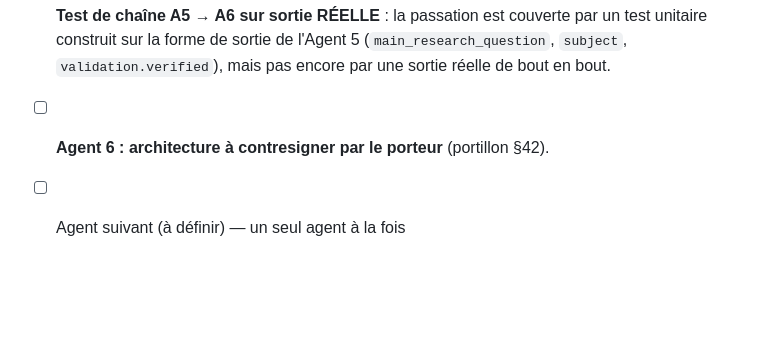
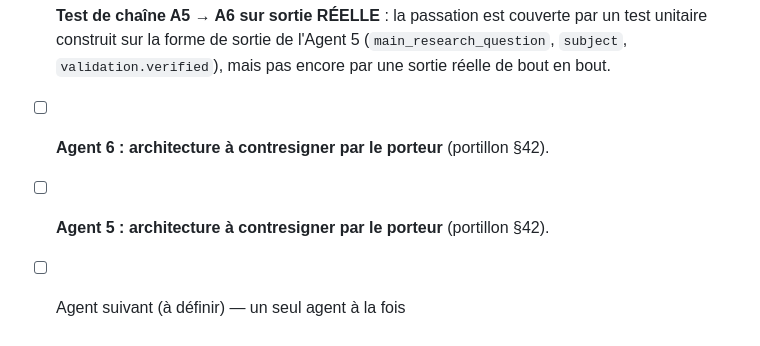
Before and after one commit to nnnnnnn66/memo-platform, a Markdown page: README.md, the part around the change. Drawn GitHub-style; blank space fills up the shorter version.

Commit message:
docs(readme): conserver le point portillon §42 de l'Agent 5 en plus de l'Agent 6

```diff
--- a/README.md
+++ b/README.md
@@ -162,4 +162,5 @@ Ne jamais construire toute la plateforme d'un coup. Un seul agent à la fois.
       construit sur la forme de sortie de l'Agent 5 (`main_research_question`, `subject`,
       `validation.verified`), mais pas encore par une sortie réelle de bout en bout.
 - [ ] **Agent 6 : architecture à contresigner par le porteur** (portillon §42).
+- [ ] **Agent 5 : architecture à contresigner par le porteur** (portillon §42).
 - [ ] Agent suivant (à définir) — un seul agent à la fois
```
